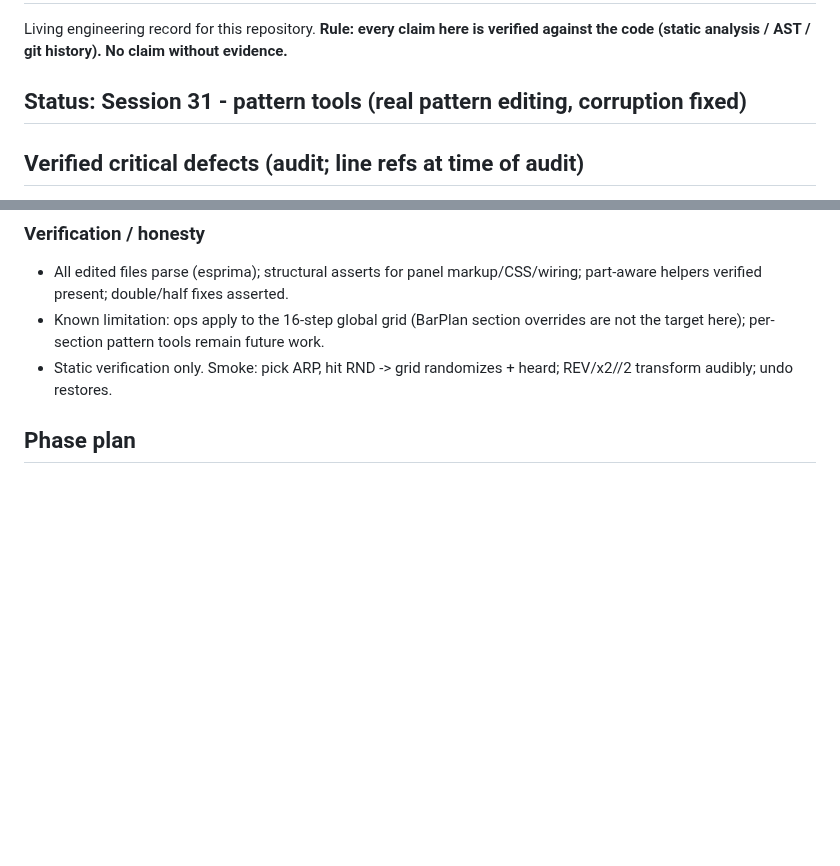
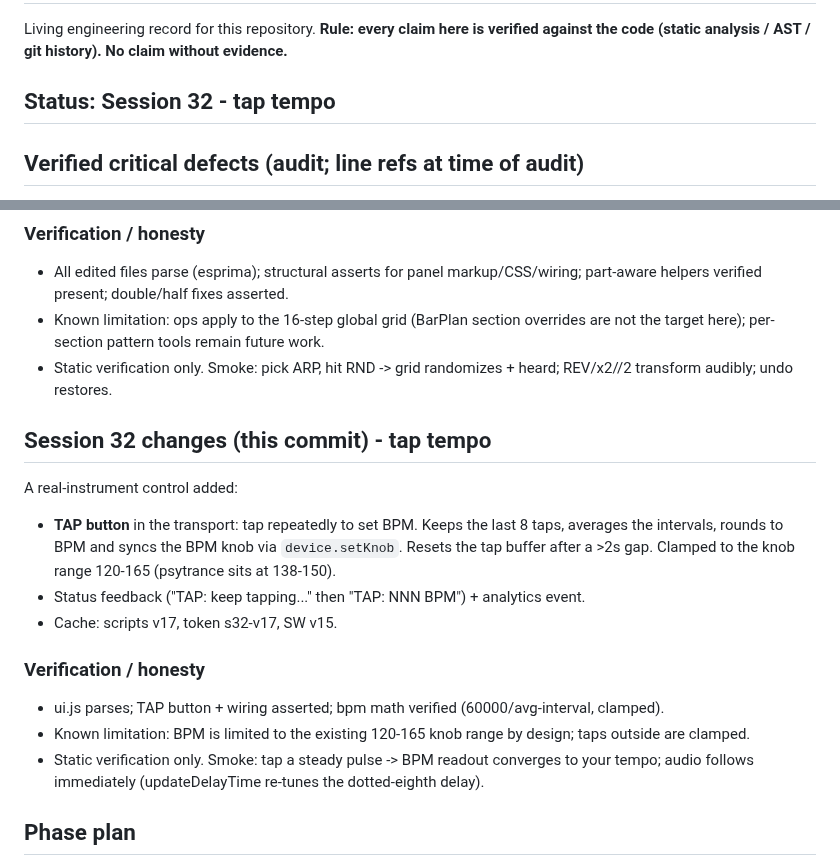
Before and after one commit to dudududi144-source/psy3-clean, a Markdown page: ENGINEERING.md, 2 parts joined by grey strips. GitHub-like rendering; blank space fills up the shorter version.

Commit message:
docs(session32): tap tempo

```diff
--- a/ENGINEERING.md
+++ b/ENGINEERING.md
@@ -3,7 +3,7 @@
 Living engineering record for this repository. **Rule: every claim here is verified
 against the code (static analysis / AST / git history). No claim without evidence.**
 
-## Status: Session 31 - pattern tools (real pattern editing, corruption fixed)
+## Status: Session 32 - tap tempo
 
 ## Verified critical defects (audit; line refs at time of audit)
 
@@ -725,6 +725,21 @@ Cache: scripts v16, token s31-v16, SW v14.
 - Static verification only. Smoke: pick ARP, hit RND -> grid randomizes + heard; REV/x2//2 transform audibly; undo restores.
 
 
+## Session 32 changes (this commit) - tap tempo
+
+A real-instrument control added:
+
+- **TAP button** in the transport: tap repeatedly to set BPM. Keeps the last 8 taps, averages the intervals, rounds to BPM and syncs the BPM knob via `device.setKnob`. Resets the tap buffer after a >2s gap. Clamped to the knob range 120-165 (psytrance sits at 138-150).
+- Status feedback ("TAP: keep tapping..." then "TAP: NNN BPM") + analytics event.
+- Cache: scripts v17, token s32-v17, SW v15.
+
+### Verification / honesty
+
+- ui.js parses; TAP button + wiring asserted; bpm math verified (60000/avg-interval, clamped).
+- Known limitation: BPM is limited to the existing 120-165 knob range by design; taps outside are clamped.
+- Static verification only. Smoke: tap a steady pulse -> BPM readout converges to your tempo; audio follows immediately (updateDelayTime re-tunes the dotted-eighth delay).
+
+
 ## Phase plan
 
 - **Phase 0 - Stabilization**: structural splices, input dedupe, silent failures. *(this session)*
```
